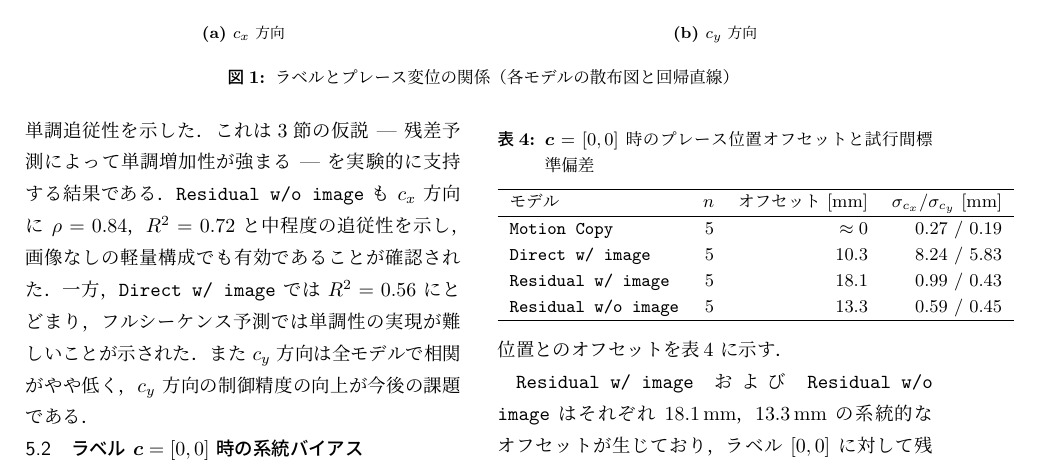
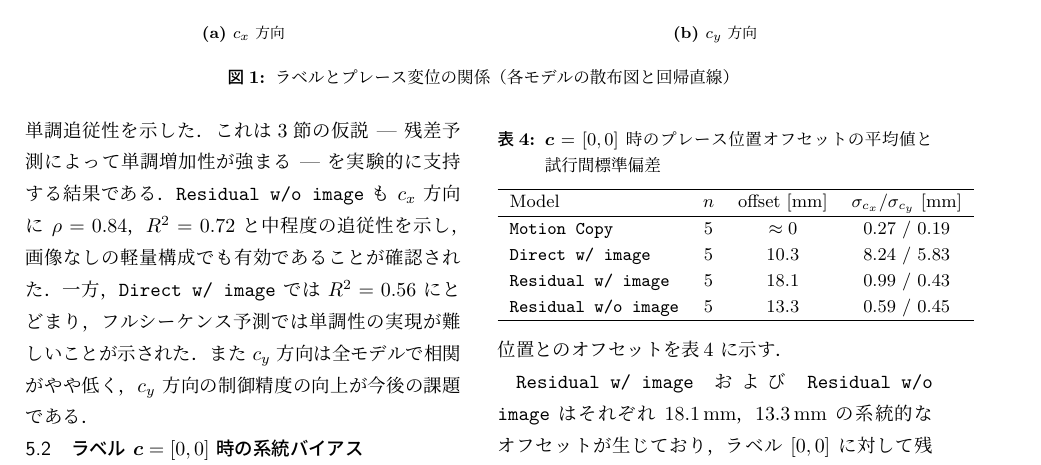
Before and after one commit to Neko2234/IMIS-seminar-resume, a LaTeX document (main.tex, which reads sections/Results.tex): part of page 5 of 8, cut so that both start at the same text. The pictures show the PDF file main.pdf that the author committed with the source.

```diff
--- a/sections/Results.tex
+++ b/sections/Results.tex
@@ -12,7 +12,7 @@
   \small
   \begin{tabular}{lcccc}
     \hline
-    モデル & $R^2$（$c_x$） & $R^2$（$c_y$） & $\rho$（$c_x$） & $\rho$（$c_y$） \\
+    Model & $R^2$（$c_x$） & $R^2$（$c_y$） & $\rho$（$c_x$） & $\rho$（$c_y$） \\
     \hline
     \texttt{Direct w/ image}    & 0.56 & 0.50 & 0.66 & 0.76 \\
     \texttt{Residual w/ image}  & \textbf{0.94} & \textbf{0.78} & \textbf{0.97} & \textbf{0.85} \\
@@ -64,12 +64,12 @@
 
 \begin{table}[t]
   \centering
-  \caption{$\bm{c}=[0,0]$ 時のプレース位置オフセットと試行間標準偏差}
+  \caption{$\bm{c}=[0,0]$ 時のプレース位置オフセットの平均値と試行間標準偏差}
   \label{tab:bias}
   \small
-  \begin{tabular}{lrrr}
+  \begin{tabular}{lccc}
     \hline
-    モデル & $n$ & オフセット [mm] & $\sigma_{c_x} / \sigma_{c_y}$ [mm] \\
+    Model & $n$ & offset [mm] & $\sigma_{c_x} / \sigma_{c_y}$ [mm] \\
     \hline
     \texttt{Motion Copy}        & 5 & $\approx 0$   & 0.27 / 0.19 \\
     \texttt{Direct w/ image}    & 5 & 10.3          & 8.24 / 5.83 \\
```
Also changed, not shown: figures/fig_bias_scatter.pdf, figures/fig_bias_scatter.png, main.pdf, sections/Results.tex (2 more changed lines), 1 other file.
